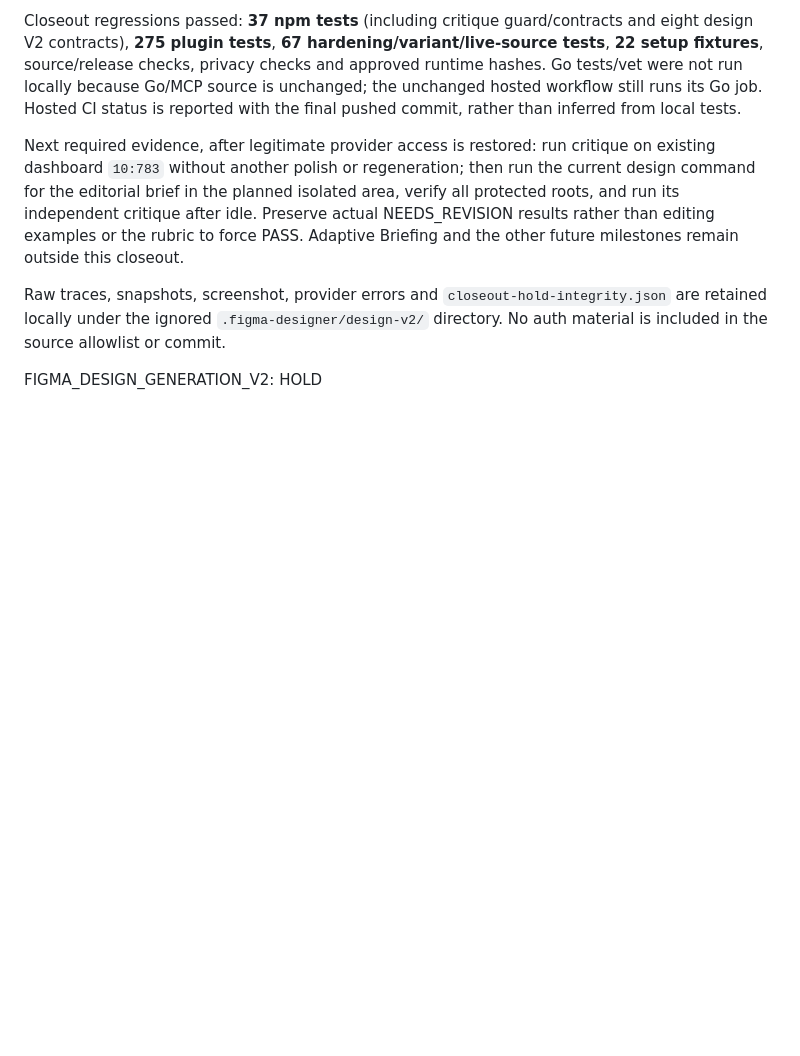
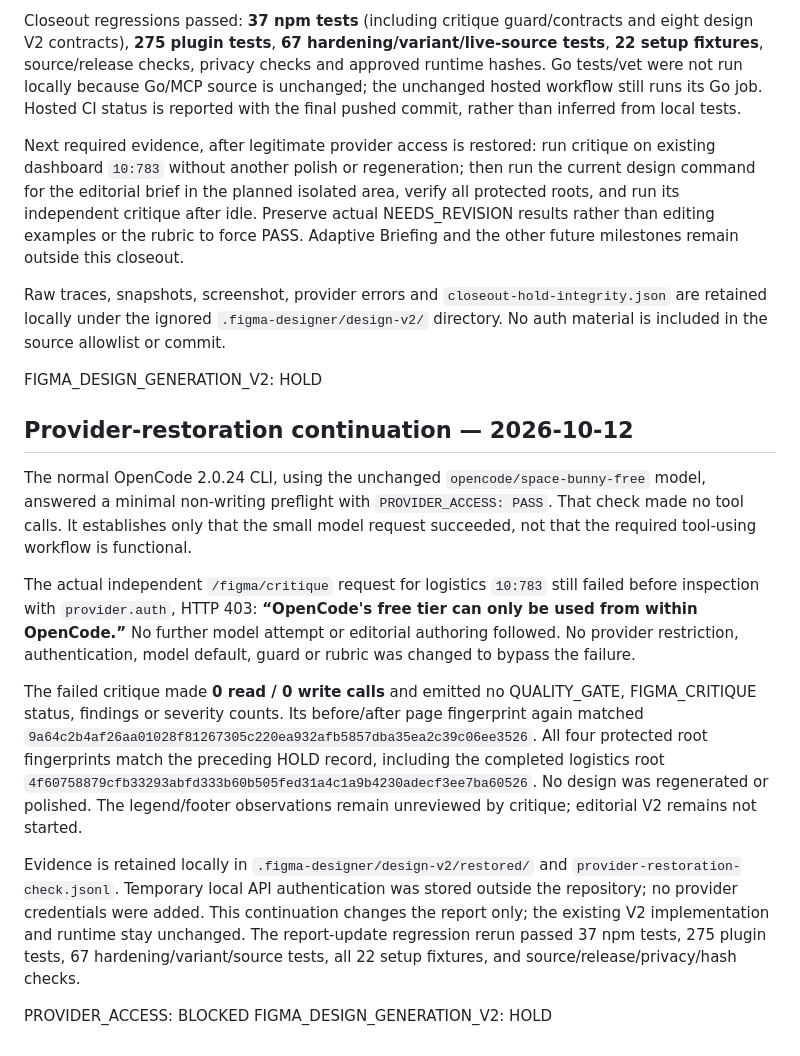
Before and after one commit to Chammy01/figma-designer-standalone, a Markdown page: docs/DESIGN_GENERATION_V2.md, the part around the change. Rendered like a GitHub page; blank space fills up the shorter version.

Commit message:
Record provider restoration acceptance blocker

```diff
--- a/docs/DESIGN_GENERATION_V2.md
+++ b/docs/DESIGN_GENERATION_V2.md
@@ -375,3 +375,35 @@ Raw traces, snapshots, screenshot, provider errors and
 allowlist or commit.
 
 FIGMA_DESIGN_GENERATION_V2: HOLD
+
+## Provider-restoration continuation — 2026-10-12
+
+The normal OpenCode 2.0.24 CLI, using the unchanged
+`opencode/space-bunny-free` model, answered a minimal non-writing preflight with
+`PROVIDER_ACCESS: PASS`. That check made no tool calls. It establishes only that
+the small model request succeeded, not that the required tool-using workflow is
+functional.
+
+The actual independent `/figma/critique` request for logistics `10:783` still
+failed before inspection with `provider.auth`, HTTP 403:
+**“OpenCode's free tier can only be used from within OpenCode.”**
+No further model attempt or editorial authoring followed. No provider restriction,
+authentication, model default, guard or rubric was changed to bypass the failure.
+
+The failed critique made **0 read / 0 write calls** and emitted no QUALITY_GATE,
+FIGMA_CRITIQUE status, findings or severity counts. Its before/after page fingerprint
+again matched `9a64c2b4af26aa01028f81267305c220ea932afb5857dba35ea2c39c06ee3526`.
+All four protected root fingerprints match the preceding HOLD record, including
+the completed logistics root `4f60758879cfb33293abfd333b60b505fed31a4c1a9b4230adecf3ee7ba60526`.
+No design was regenerated or polished. The legend/footer observations remain
+unreviewed by critique; editorial V2 remains not started.
+
+Evidence is retained locally in `.figma-designer/design-v2/restored/` and
+`provider-restoration-check.jsonl`. Temporary local API authentication was stored
+outside the repository; no provider credentials were added. This continuation
+changes the report only; the existing V2 implementation and runtime stay unchanged.
+The report-update regression rerun passed 37 npm tests, 275 plugin tests,
+67 hardening/variant/source tests, all 22 setup fixtures, and source/release/privacy/hash checks.
+
+PROVIDER_ACCESS: BLOCKED
+FIGMA_DESIGN_GENERATION_V2: HOLD
```
